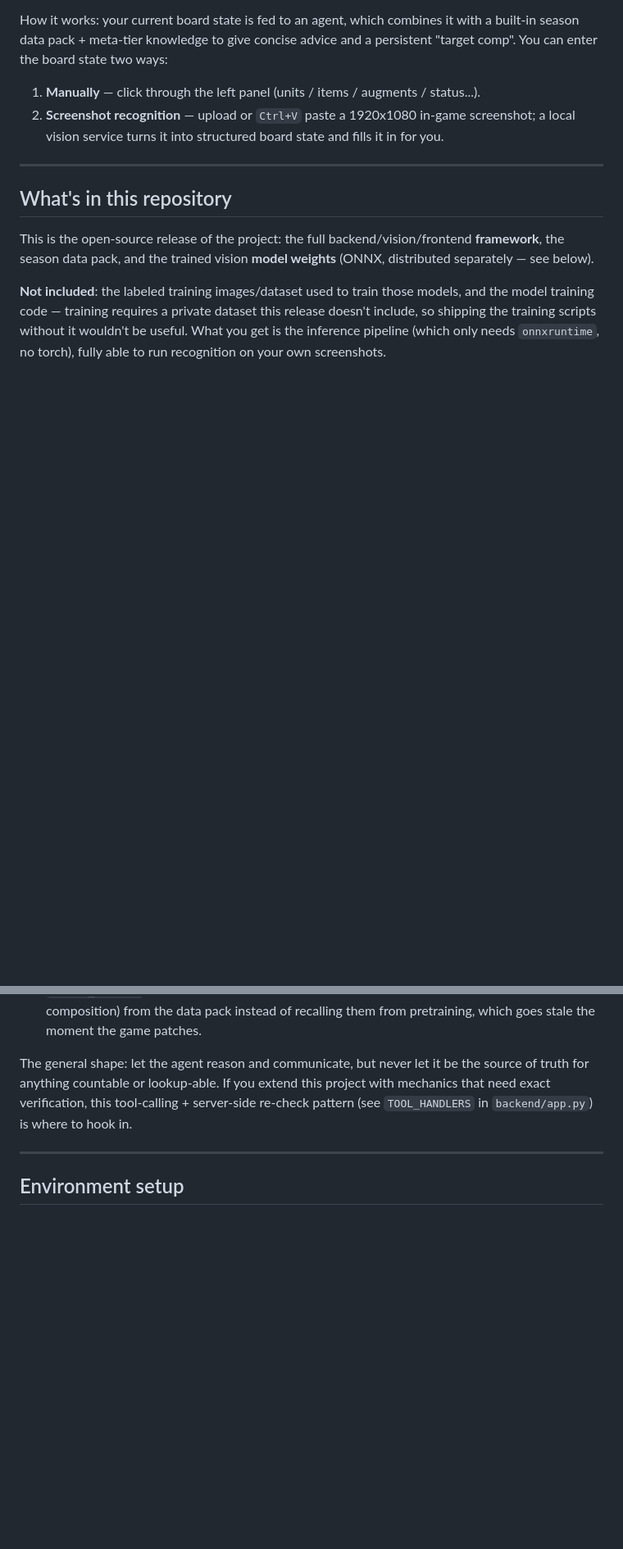
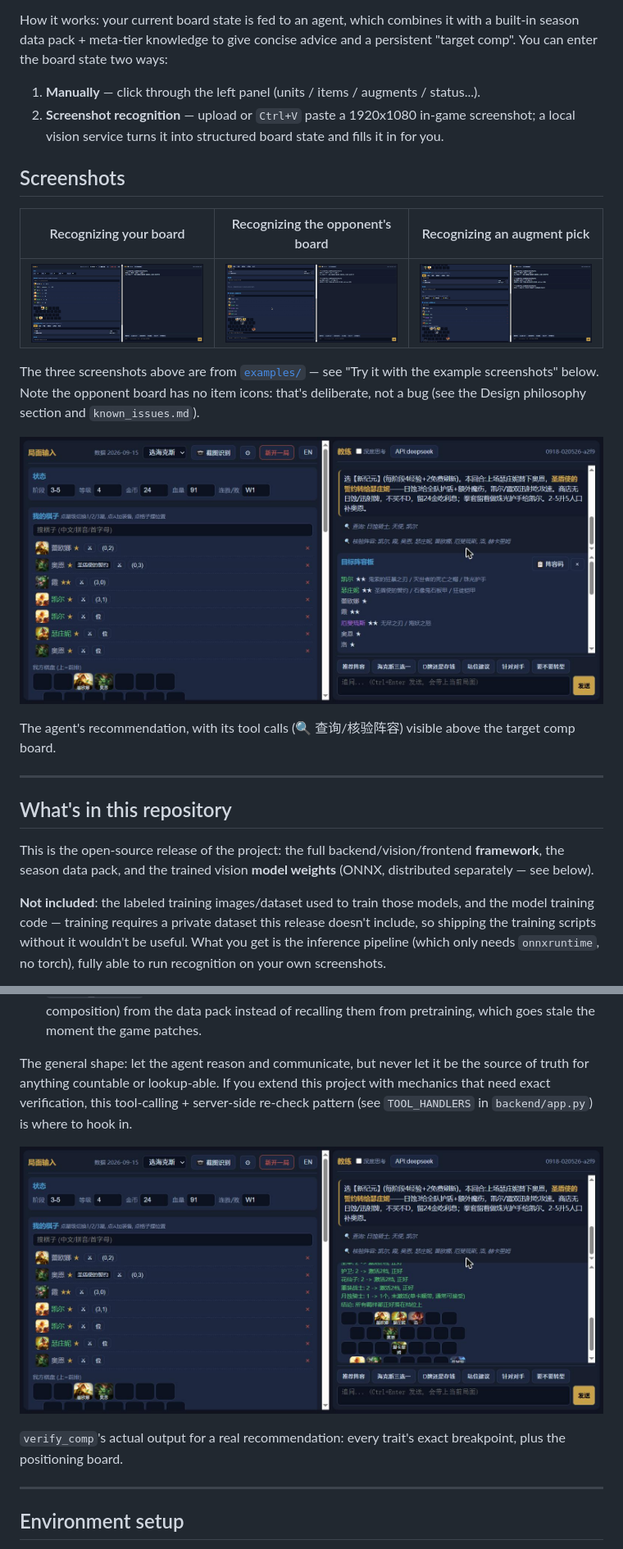
Before and after one commit to ZhongliangGuo/TFT-Copilot, a Markdown page: README.md, 2 parts joined by grey strips. Shown: that part at 82% size. GitHub-like rendering; pictures changed too: docs/screenshots/chat-recommend.jpg (added), docs/screenshots/chat-trait-verify.jpg (added), docs/screenshots/recognize-augments.jpg (added); blank space fills up the shorter version.

Commit message:
update readme with screenshot

```diff
--- a/README.md
+++ b/README.md
@@ -8,6 +8,18 @@ How it works: your current board state is fed to an agent, which combines it wit
 
 1. **Manually** — click through the left panel (units / items / augments / status...).
 2. **Screenshot recognition** — upload or `Ctrl+V` paste a 1920x1080 in-game screenshot; a local vision service turns it into structured board state and fills it in for you.
+
+## Screenshots
+
+| Recognizing your board | Recognizing the opponent's board | Recognizing an augment pick |
+|---|---|---|
+| ![my board recognized](docs/screenshots/recognize-my-board.jpg) | ![enemy board recognized](docs/screenshots/recognize-enemy-board.jpg) | ![augments recognized](docs/screenshots/recognize-augments.jpg) |
+
+The three screenshots above are from [`examples/`](examples/) — see "Try it with the example screenshots" below. Note the opponent board has no item icons: that's deliberate, not a bug (see the Design philosophy section and `known_issues.md`).
+
+![agent recommendation](docs/screenshots/chat-recommend.jpg)
+
+The agent's recommendation, with its tool calls (🔍 查询/核验阵容) visible above the target comp board.
 
 ---
 
@@ -50,6 +62,10 @@ The core bet behind this project: an agent is great at judgment, language, and a
 - **`lookup_details`**: forces the agent to pull this season's actual numbers (stats, ability text, item composition) from the data pack instead of recalling them from pretraining, which goes stale the moment the game patches.
 
 The general shape: let the agent reason and communicate, but never let it be the source of truth for anything countable or lookup-able. If you extend this project with mechanics that need exact verification, this tool-calling + server-side re-check pattern (see `TOOL_HANDLERS` in `backend/app.py`) is where to hook in.
+
+![deterministic trait verification](docs/screenshots/chat-trait-verify.jpg)
+
+`verify_comp`'s actual output for a real recommendation: every trait's exact breakpoint, plus the positioning board.
 
 ---
 
```
Also changed, not shown: README.zh-CN.md (+16 -0 lines), docs/screenshots/chat-overview.jpg (added).
